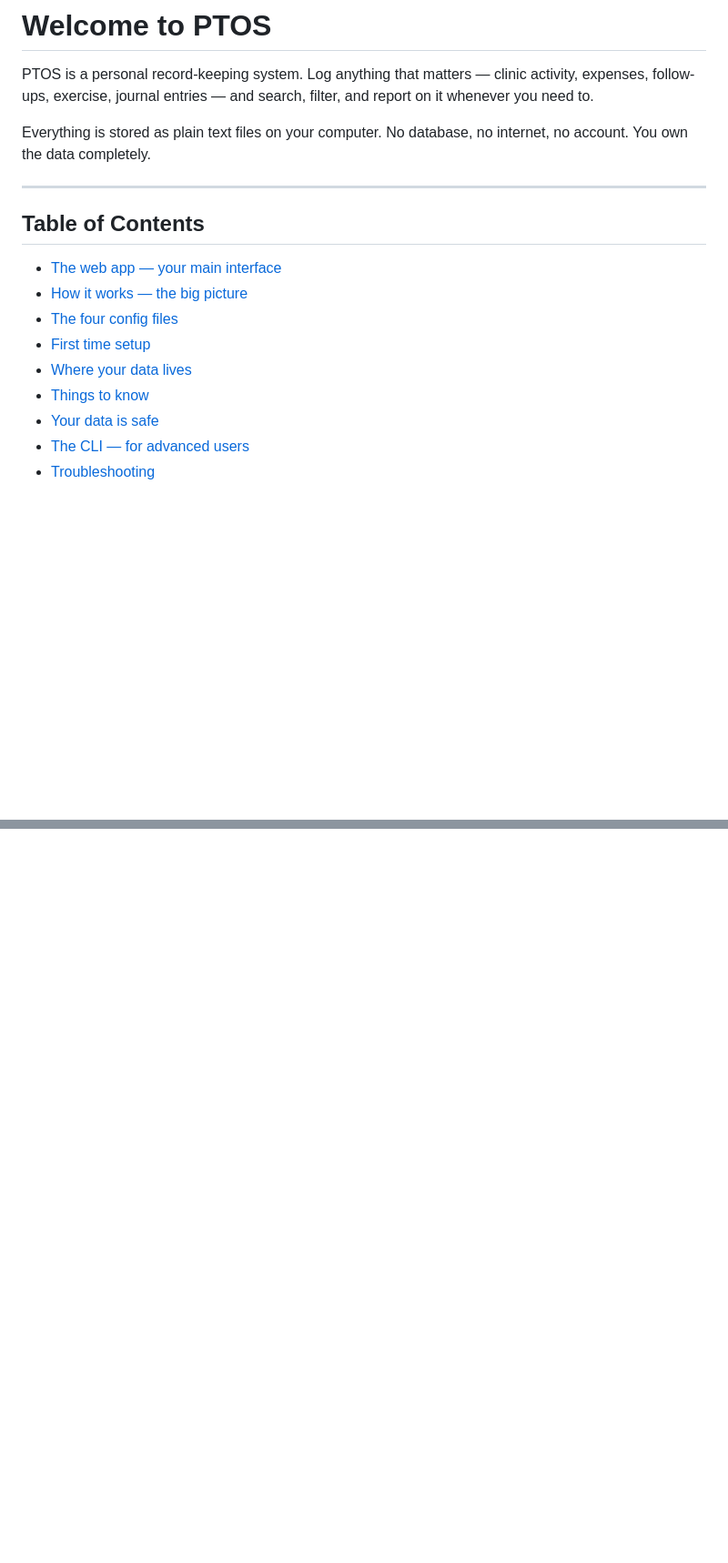
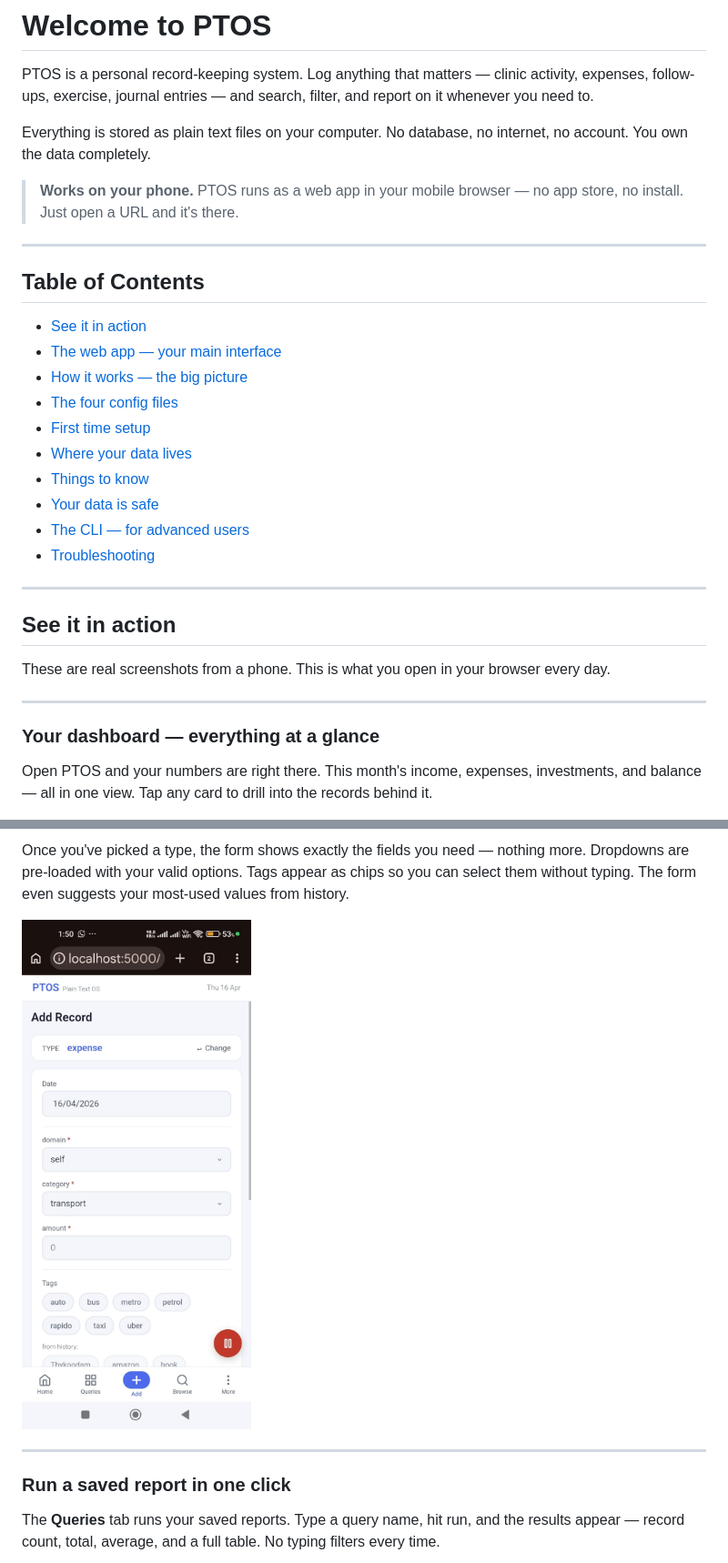
Before and after one commit to godwinburby/ptos, a Markdown page: README_START_HERE.md, 2 parts joined by grey strips. Shown at 91% size. GitHub-like rendering; blank space fills up the shorter version.

Commit message:
docs: add screenshots to README_START_HERE under images/ folder

```diff
--- a/README_START_HERE.md
+++ b/README_START_HERE.md
@@ -7,10 +7,14 @@ whenever you need to.
 Everything is stored as plain text files on your computer. No database, no internet,
 no account. You own the data completely.
 
+> **Works on your phone.** PTOS runs as a web app in your mobile browser — no app
+> store, no install. Just open a URL and it's there.
+
 ---
 
 ## Table of Contents
 
+- [See it in action](#see-it-in-action)
 - [The web app — your main interface](#the-web-app--your-main-interface)
 - [How it works — the big picture](#how-it-works--the-big-picture)
 - [The four config files](#the-four-config-files)
@@ -20,3 +24,19 @@ no account. You own the data completely.
 - [Your data is safe](#your-data-is-safe)
 - [The CLI — for advanced users](#the-cli--for-advanced-users)
 - [Troubleshooting](#troubleshooting)
+
+---
+
+## See it in action
+
+These are real screenshots from a phone. This is what you open in your browser
+every day.
+
+---
+
+### Your dashboard — everything at a glance
+
+Open PTOS and your numbers are right there. This month's income, expenses,
+investments, and balance — all in one view. Tap any card to drill into the records
+behind it.
+
@@ -22,0 +58,15 @@ no account. You own the data completely.
+Once you've picked a type, the form shows exactly the fields you need — nothing
+more. Dropdowns are pre-loaded with your valid options. Tags appear as chips so
+you can select them without typing. The form even suggests your most-used values
+from history.
+
+![Add Record form for an expense with domain, category, amount, and tag chips](images/ptos_add_record.png)
+
+---
+
+### Run a saved report in one click
+
+The **Queries** tab runs your saved reports. Type a query name, hit run, and the
+results appear — record count, total, average, and a full table. No typing filters
+every time.
+
```
Also changed, not shown: other parts of README_START_HERE.md (+39 -3 lines).
